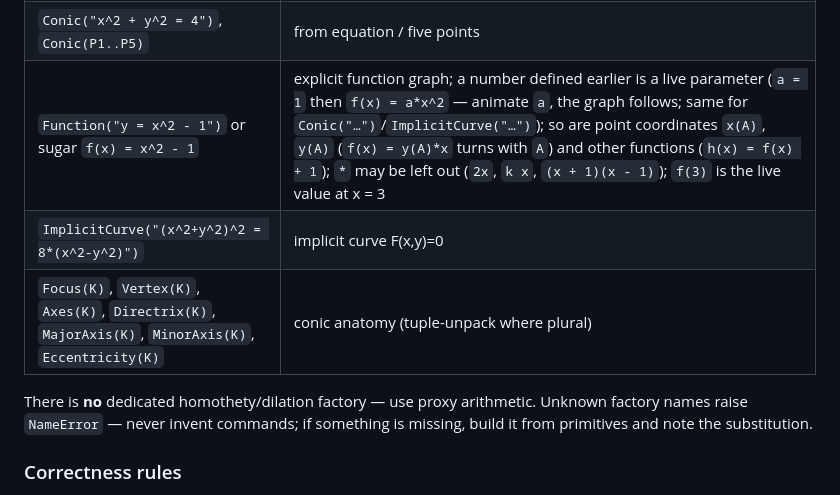
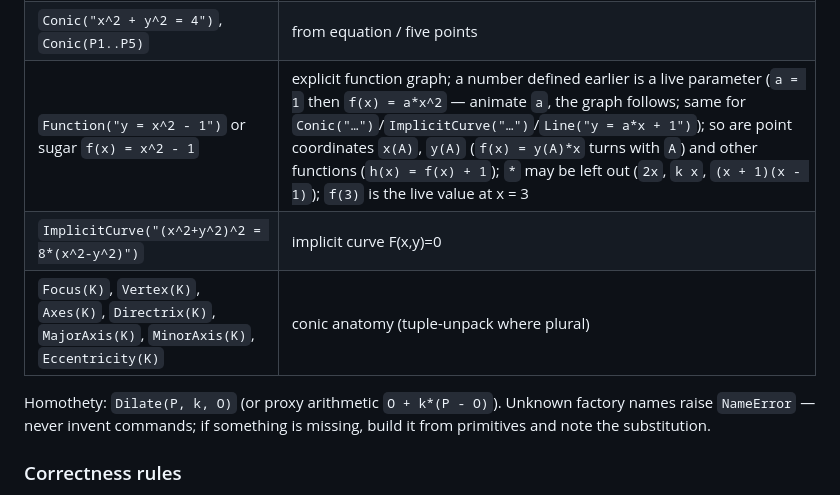
Before and after one commit to ivaleo/animageo, a Markdown page: animageo/AI_USAGE_PROMPT.md, the part around the change. Rendered like a GitHub page.

Commit message:
docs(ai-guide): Dilate for homothety, Line from an equation

```diff
--- a/animageo/AI_USAGE_PROMPT.md
+++ b/animageo/AI_USAGE_PROMPT.md
@@ -356,11 +356,11 @@ Derived/semantic:
 | `AngleSize(P, V, Q)` | angle value without drawing a mark |
 | `Ellipse(F1, F2, a)`, `Hyperbola(F1, F2, a)`, `Parabola(F, directrix)` | conics from foci |
 | `Conic("x^2 + y^2 = 4")`, `Conic(P1..P5)` | from equation / five points |
-| `Function("y = x^2 - 1")` or sugar `f(x) = x^2 - 1` | explicit function graph; a number defined earlier is a live parameter (`a = 1` then `f(x) = a*x^2` — animate `a`, the graph follows; same for `Conic("…")`/`ImplicitCurve("…")`); so are point coordinates `x(A)`, `y(A)` (`f(x) = y(A)*x` turns with `A`) and other functions (`h(x) = f(x) + 1`); `*` may be left out (`2x`, `k x`, `(x + 1)(x - 1)`); `f(3)` is the live value at x = 3 |
+| `Function("y = x^2 - 1")` or sugar `f(x) = x^2 - 1` | explicit function graph; a number defined earlier is a live parameter (`a = 1` then `f(x) = a*x^2` — animate `a`, the graph follows; same for `Conic("…")`/`ImplicitCurve("…")`/`Line("y = a*x + 1")`); so are point coordinates `x(A)`, `y(A)` (`f(x) = y(A)*x` turns with `A`) and other functions (`h(x) = f(x) + 1`); `*` may be left out (`2x`, `k x`, `(x + 1)(x - 1)`); `f(3)` is the live value at x = 3 |
 | `ImplicitCurve("(x^2+y^2)^2 = 8*(x^2-y^2)")` | implicit curve F(x,y)=0 |
 | `Focus(K)`, `Vertex(K)`, `Axes(K)`, `Directrix(K)`, `MajorAxis(K)`, `MinorAxis(K)`, `Eccentricity(K)` | conic anatomy (tuple-unpack where plural) |
 
-There is **no** dedicated homothety/dilation factory — use proxy arithmetic.
+Homothety: `Dilate(P, k, O)` (or proxy arithmetic `O + k*(P - O)`).
 Unknown factory names raise `NameError` — never invent commands; if
 something is missing, build it from primitives and note the substitution.
 
```
